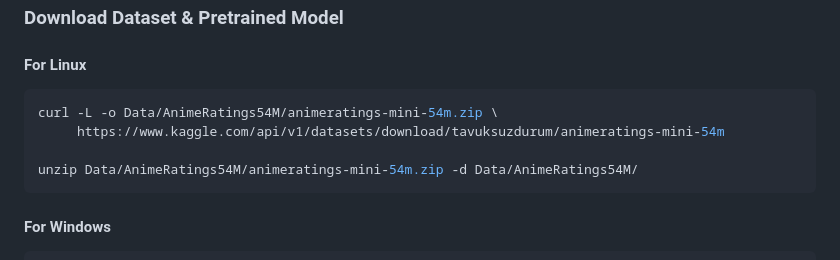
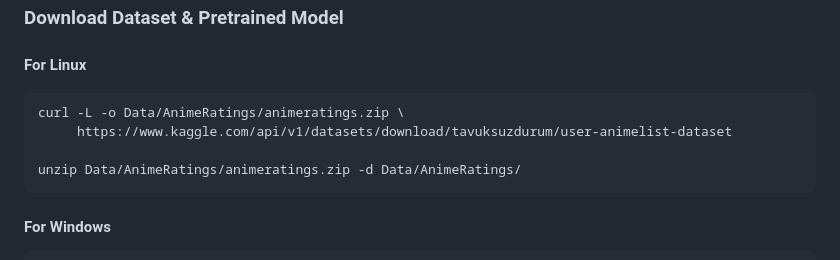
Before and after one commit to lindaexe/AnimeRecBERT-Hybrid, a Markdown page: README.md, the part around the change. GitHub-like rendering.

````diff
--- a/README.md
+++ b/README.md
@@ -63,10 +63,10 @@ venv\Scripts\activate
 
 #### For Linux
 ```bash
-curl -L -o Data/AnimeRatings54M/animeratings-mini-54m.zip \
-     https://www.kaggle.com/api/v1/datasets/download/tavuksuzdurum/animeratings-mini-54m
+curl -L -o Data/AnimeRatings/animeratings.zip \
+     https://www.kaggle.com/api/v1/datasets/download/tavuksuzdurum/user-animelist-dataset
 
-unzip Data/AnimeRatings54M/animeratings-mini-54m.zip -d Data/AnimeRatings54M/
+unzip Data/AnimeRatings/animeratings.zip -d Data/AnimeRatings/
 ```
 
 #### For Windows
````
